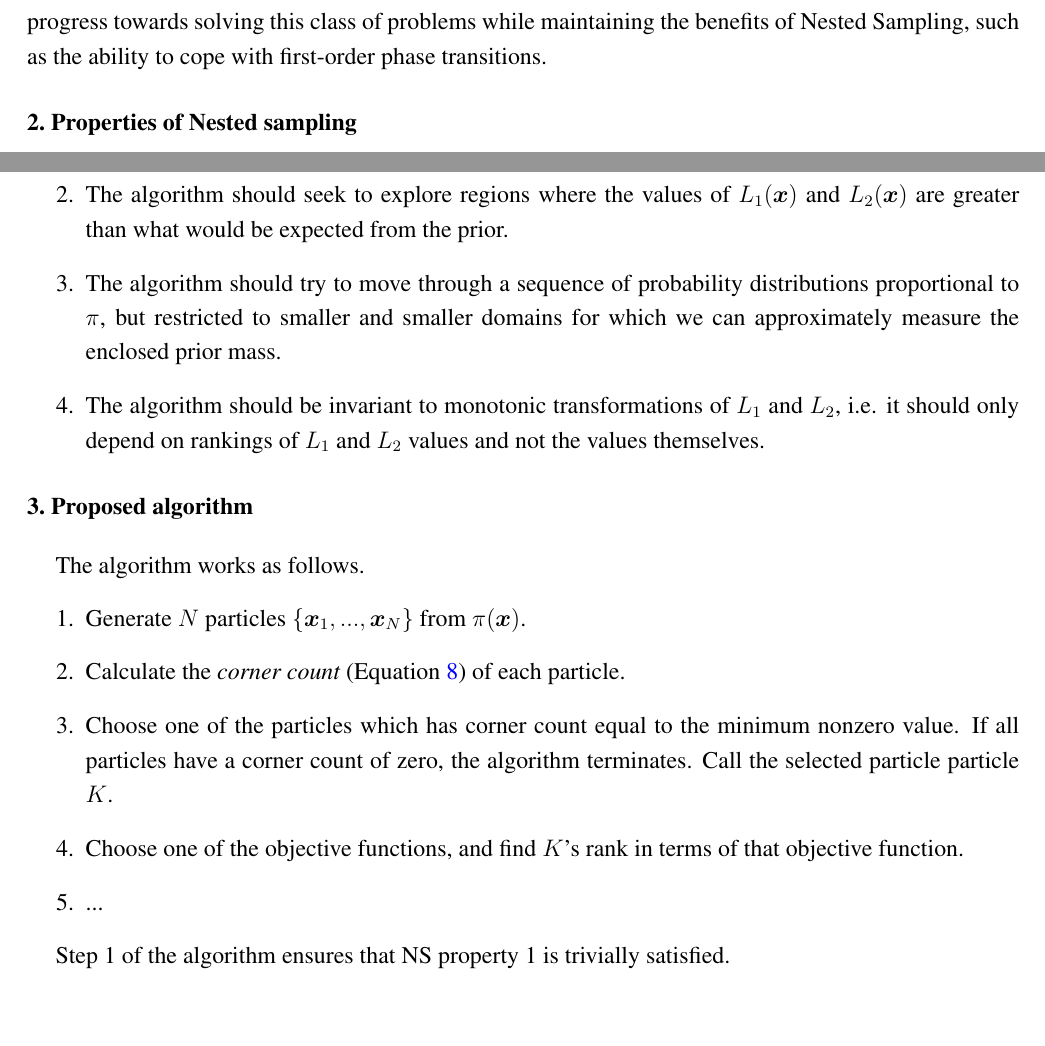
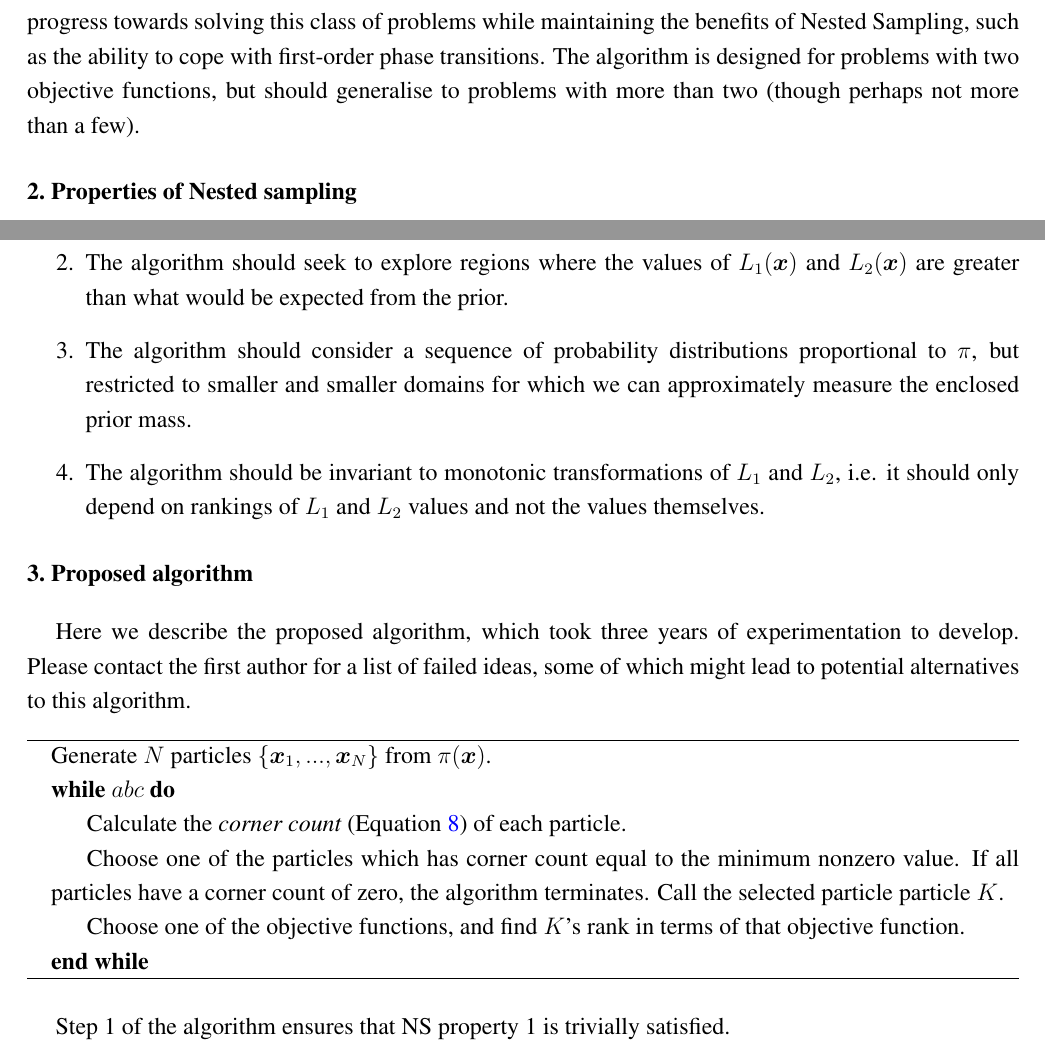
Before and after one commit to eggplantbren/TwinPeaks3, a LaTeX paper (Paper/ms.tex): two parts of page 3 of 4, joined at a grey line, cut so that both start at the same text, the shorter picture padded with empty space. Compiled offline with pdfLaTeX.

Commit message:
Algorithm

```diff
--- a/Paper/ms.tex
+++ b/Paper/ms.tex
@@ -46,6 +46,9 @@
 
 \usepackage{dsfont}
 \usepackage[utf8]{inputenc}
+\usepackage{algorithm}
+\usepackage{algorithmicx}
+\usepackage{algpseudocode}
 
 \newcommand{\xx}{\boldsymbol{x}}
 \newcommand{\dx}{d\boldsymbol{x}}
@@ -90,7 +93,7 @@
 %=================================================================
 
 % Full title of the paper (Capitalized)
-\Title{Nested sampling with two or more objective functions}
+\Title{Nested sampling with two objective functions}
 
 % Authors (Add full first names)
 \Author{Brendon J. Brewer$^{1,}$* and Ewan Cameron$^{2}$}
@@ -233,7 +236,9 @@ want to know the normalisation $Z(\beta_1, \beta_2)$, called the
 partition function. This work describes
 progress towards solving this class of problems while maintaining the benefits
 of Nested Sampling, such as the ability to cope with first-order phase
-transitions.
+transitions. The algorithm is designed for problems with two objective
+functions, but should generalise to problems with more than two (though perhaps
+not more than a few).
 
 \section{Properties of Nested sampling}
 
@@ -246,7 +251,7 @@ to satisfy the following requirements:
 \item The algorithm should seek to explore regions where the values of
 $L_1(\xx)$ and $L_2(\xx)$ are greater than what would be expected from the
 prior.
-\item The algorithm should try to move through a sequence of probability
+\item The algorithm should consider a sequence of probability
 distributions proportional to $\pi$, but restricted to smaller and smaller
 domains for which we can approximately measure the enclosed prior mass.
 \item The algorithm should be invariant to monotonic transformations of
@@ -256,19 +261,25 @@ values and not the values themselves.
 
 \section{Proposed algorithm}
 
-The algorithm works as follows.
+Here we describe the proposed algorithm, which took three years of
+experimentation to develop. Please contact the first author for a list of
+failed ideas, some of which might lead to potential alternatives to this
+algorithm.
 
-\begin{enumerate}
-\item Generate $N$ particles $\{\xx_1, ..., \xx_N\}$ from $\pi(\xx)$.
-\item Calculate the {\it corner count} (Equation~\ref{eqn:corner_count})
+\begin{algorithm}
+\begin{algorithmic}
+\State Generate $N$ particles $\{\xx_1, ..., \xx_N\}$ from $\pi(\xx)$.
+\While{$abc$}
+	\State Calculate the {\it corner count} (Equation~\ref{eqn:corner_count})
 of each particle.
-\item Choose one of the particles which has corner count equal to the
+	\State Choose one of the particles which has corner count equal to the
 minimum nonzero value. If all particles have a corner count of zero,
 the algorithm terminates. Call the selected particle particle $K$.
-\item Choose one of the objective functions, and find $K$'s rank in terms
+	\State Choose one of the objective functions, and find $K$'s rank in terms
 of that objective function.
-\item ...
-\end{enumerate}
+\EndWhile
+\end{algorithmic}
+\end{algorithm}
 
 Step 1 of the algorithm ensures that NS property 1 is trivially satisfied.
 
```
